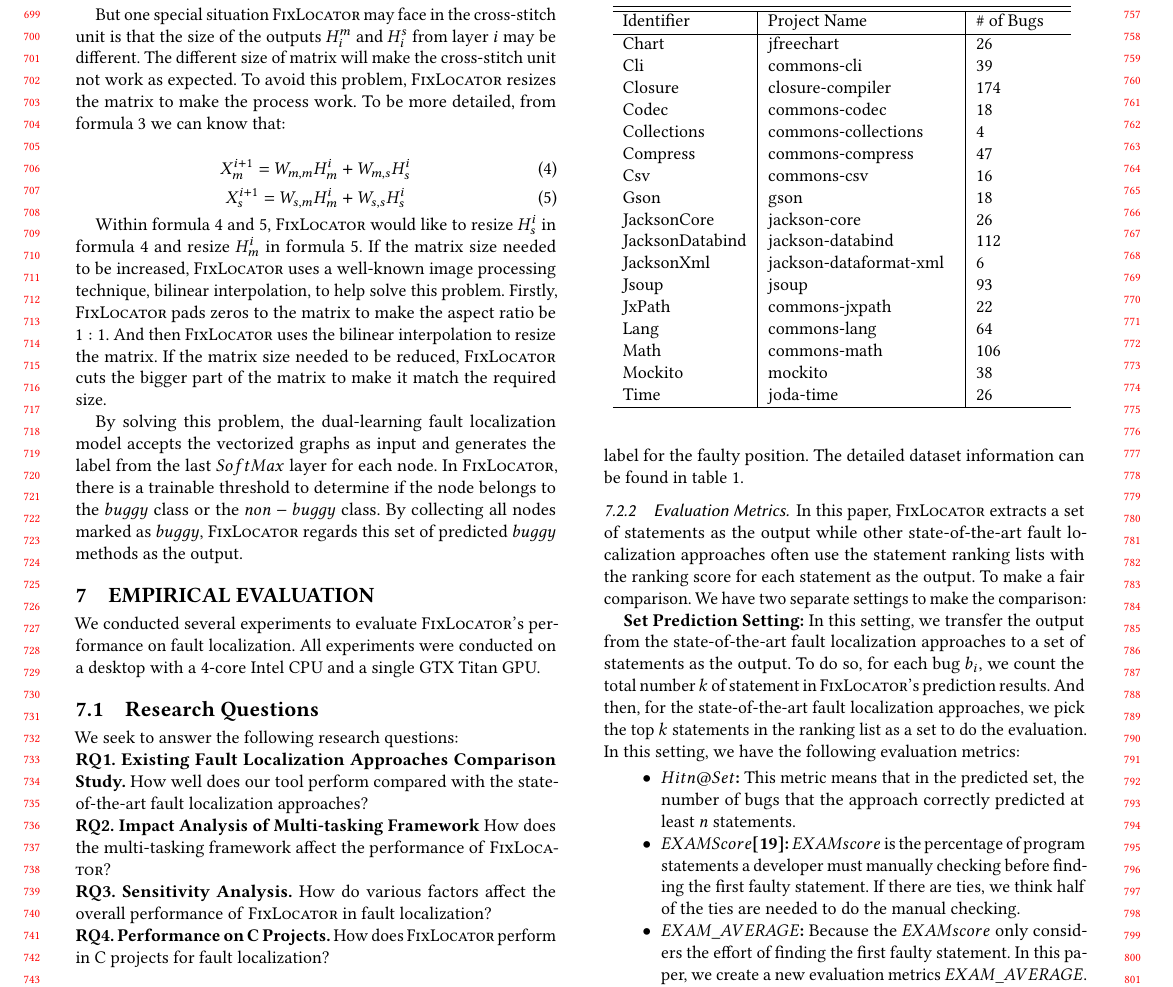
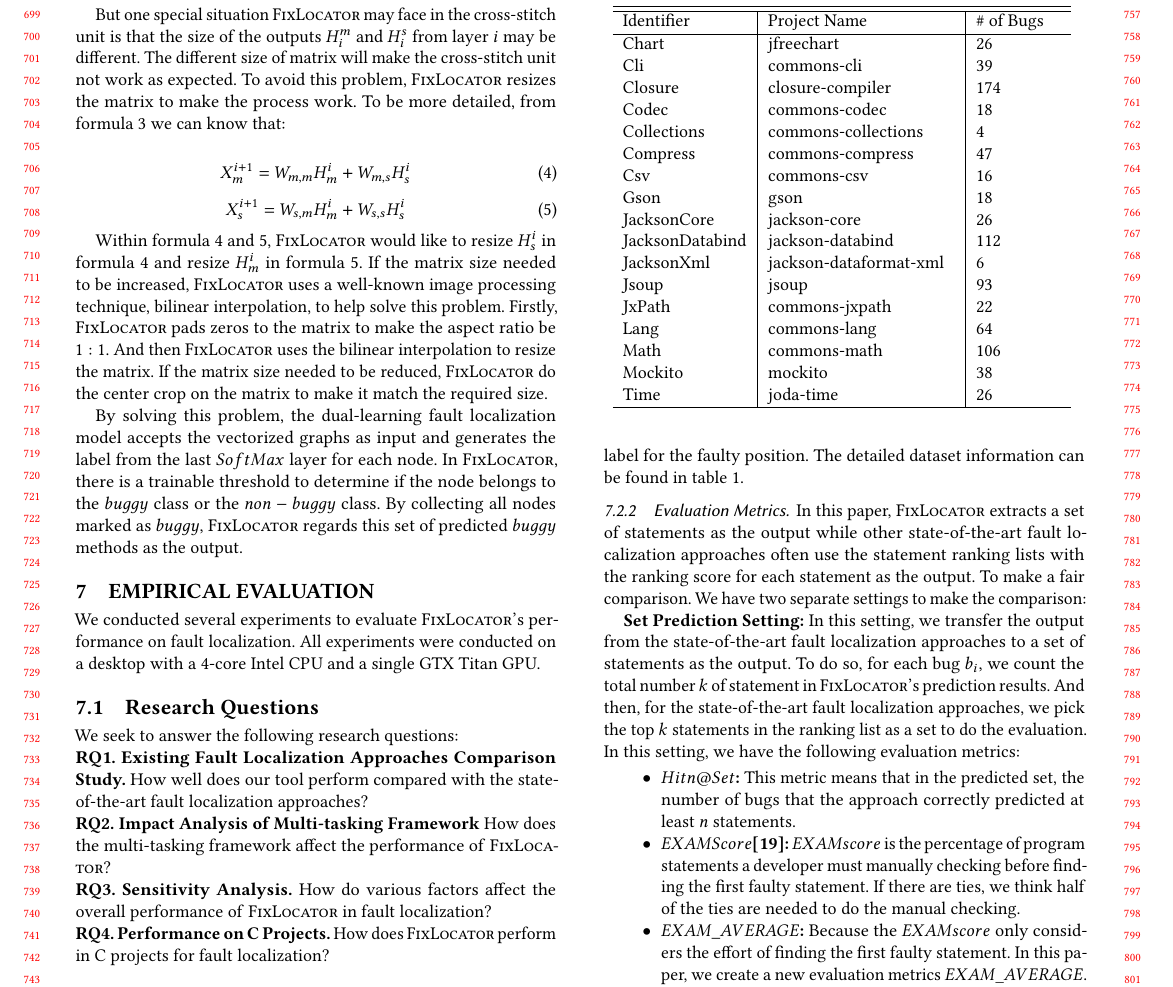
Before and after one commit to tien-n-nguyen/fixlocator, a LaTeX paper (icse22.tex, which reads sections/approach_step3.tex): part of page 7 of 9, cut so that both start at the same text. Compiled offline with pdfLaTeX.

Commit message:
small fix

```diff
--- a/sections/approach_step3.tex
+++ b/sections/approach_step3.tex
@@ -52,6 +52,6 @@ But one special situation \tool may face in the cross-stitch unit is that the si
 	X_s^{i+1} = W_{s,m}H_m^{i} + W_{s,s}H_s^{i}
 \end{equation}
 
-Within formula \ref{eq:4} and \ref{eq:5}, \tool would like to resize $H_s^{i}$ in formula \ref{eq:4} and resize $H_m^{i}$ in formula \ref{eq:5}. If the matrix size needed to be increased, \tool uses a well-known image processing technique, bilinear interpolation, to help solve this problem. Firstly, \tool pads zeros to the matrix to make the aspect ratio be $1:1$. And then \tool uses the bilinear interpolation to resize the matrix. If the matrix size needed to be reduced, \tool cuts the bigger part of the matrix to make it match the required size.
+Within formula \ref{eq:4} and \ref{eq:5}, \tool would like to resize $H_s^{i}$ in formula \ref{eq:4} and resize $H_m^{i}$ in formula \ref{eq:5}. If the matrix size needed to be increased, \tool uses a well-known image processing technique, bilinear interpolation, to help solve this problem. Firstly, \tool pads zeros to the matrix to make the aspect ratio be $1:1$. And then \tool uses the bilinear interpolation to resize the matrix. If the matrix size needed to be reduced, \tool do the center crop on the matrix to make it match the required size.
 
 By solving this problem, the dual-learning fault localization model accepts the vectorized graphs as input and generates the label from the last $SoftMax$ layer for each node. In \tool, there is a trainable threshold to determine if the node belongs to the $buggy$ class or the $non-buggy$ class. By collecting all nodes marked as $buggy$, \tool regards this set of predicted $buggy$ methods as the output.
```
